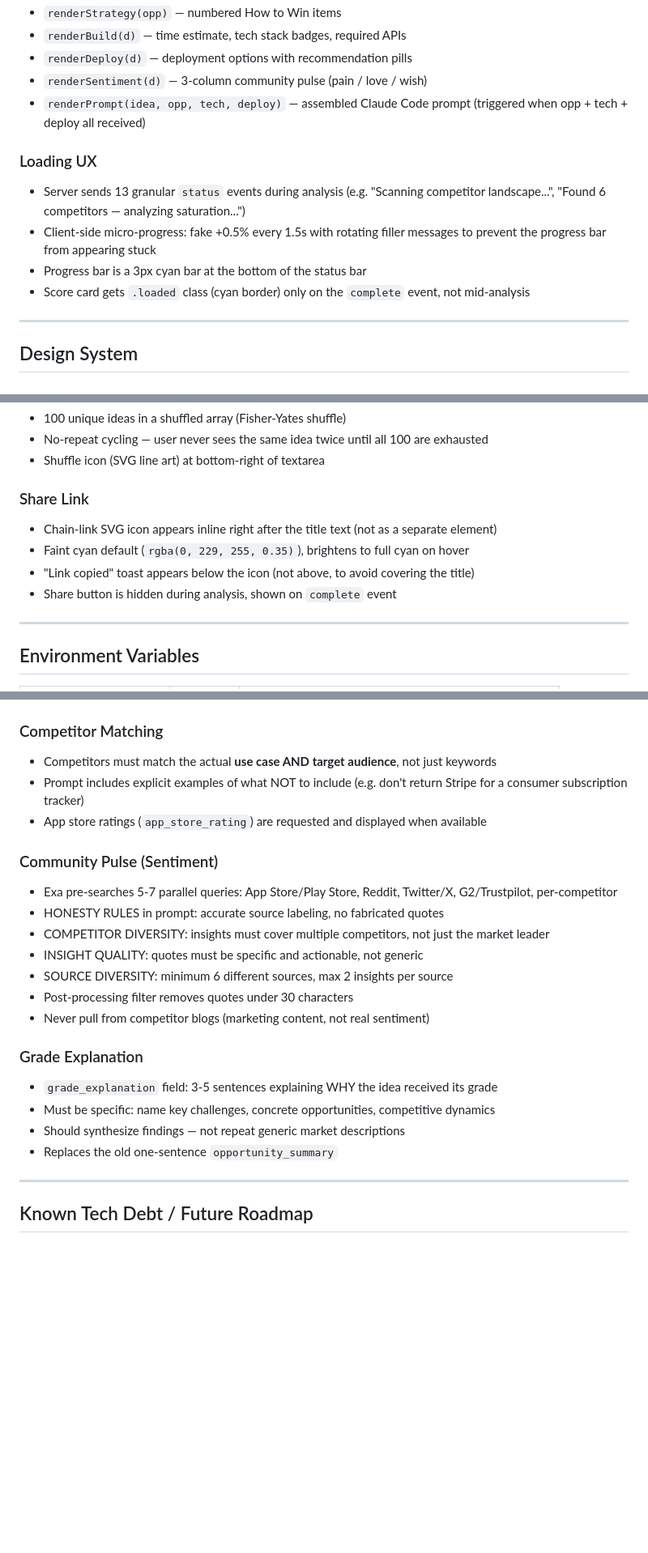
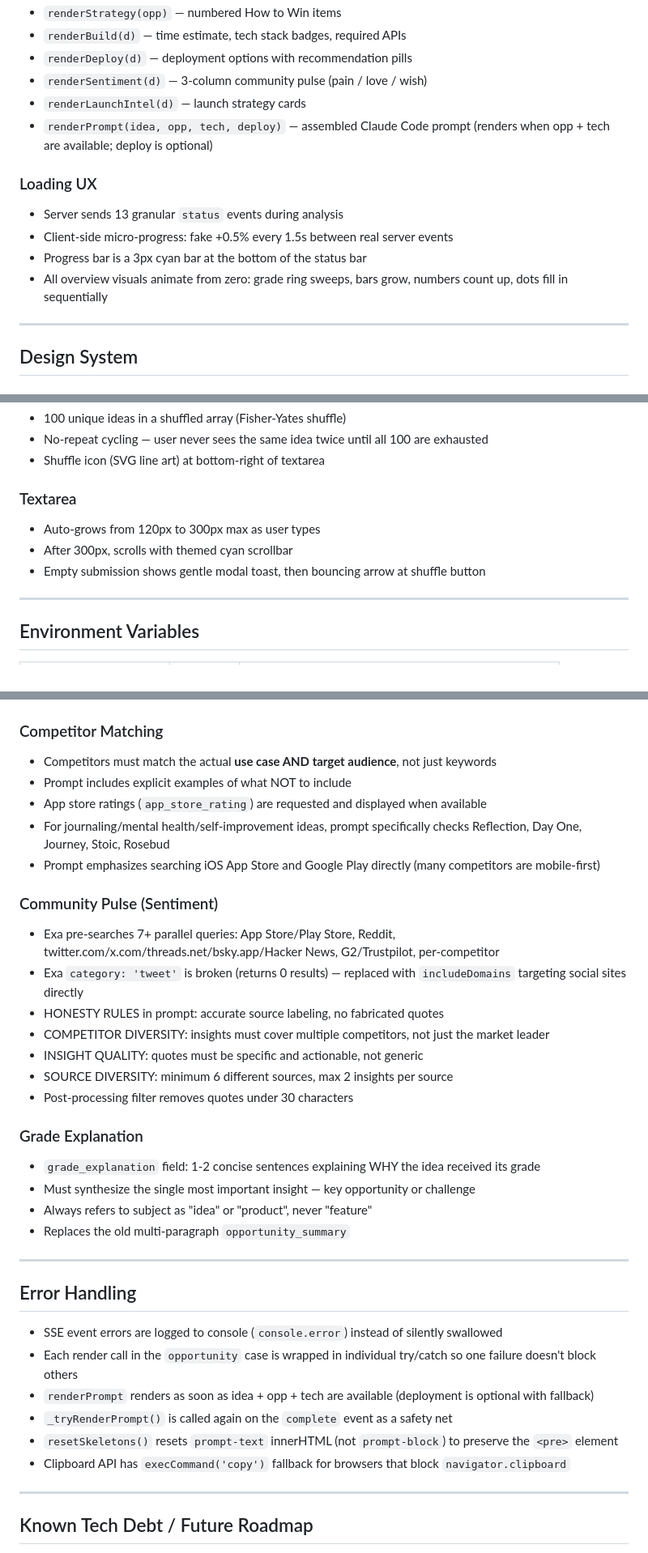
Before and after one commit to michaelrad100/vibe-check, a Markdown page: CLAUDE.md, 3 parts joined by grey strips. Shown at 81% size. Rendered like a GitHub page; blank space fills up the shorter version.

```diff
--- a/CLAUDE.md
+++ b/CLAUDE.md
@@ -71,13 +73,14 @@ Each SSE event triggers a `render*` function:
 - `renderBuild(d)` — time estimate, tech stack badges, required APIs
 - `renderDeploy(d)` — deployment options with recommendation pills
 - `renderSentiment(d)` — 3-column community pulse (pain / love / wish)
-- `renderPrompt(idea, opp, tech, deploy)` — assembled Claude Code prompt (triggered when opp + tech + deploy all received)
+- `renderLaunchIntel(d)` — launch strategy cards
+- `renderPrompt(idea, opp, tech, deploy)` — assembled Claude Code prompt (renders when opp + tech are available; deploy is optional)
 
 ### Loading UX
-- Server sends 13 granular `status` events during analysis (e.g. "Scanning competitor landscape...", "Found 6 competitors — analyzing saturation...")
-- Client-side micro-progress: fake +0.5% every 1.5s with rotating filler messages to prevent the progress bar from appearing stuck
+- Server sends 13 granular `status` events during analysis
+- Client-side micro-progress: fake +0.5% every 1.5s between real server events
 - Progress bar is a 3px cyan bar at the bottom of the status bar
-- Score card gets `.loaded` class (cyan border) only on the `complete` event, not mid-analysis
+- All overview visuals animate from zero: grade ring sweeps, bars grow, numbers count up, dots fill in sequentially
 
 ---
 
@@ -147,11 +164,10 @@ Each SSE event triggers a `render*` function:
 - No-repeat cycling — user never sees the same idea twice until all 100 are exhausted
 - Shuffle icon (SVG line art) at bottom-right of textarea
 
-### Share Link
-- Chain-link SVG icon appears inline right after the title text (not as a separate element)
-- Faint cyan default (`rgba(0, 229, 255, 0.35)`), brightens to full cyan on hover
-- "Link copied" toast appears below the icon (not above, to avoid covering the title)
-- Share button is hidden during analysis, shown on `complete` event
+### Textarea
+- Auto-grows from 120px to 300px max as user types
+- After 300px, scrolls with themed cyan scrollbar
+- Empty submission shows gentle modal toast, then bouncing arrow at shuffle button
 
 ---
 
@@ -198,23 +214,35 @@ npm run dev          # node --watch server.js
 
 ### Competitor Matching
 - Competitors must match the actual **use case AND target audience**, not just keywords
-- Prompt includes explicit examples of what NOT to include (e.g. don't return Stripe for a consumer subscription tracker)
+- Prompt includes explicit examples of what NOT to include
 - App store ratings (`app_store_rating`) are requested and displayed when available
+- For journaling/mental health/self-improvement ideas, prompt specifically checks Reflection, Day One, Journey, Stoic, Rosebud
+- Prompt emphasizes searching iOS App Store and Google Play directly (many competitors are mobile-first)
 
 ### Community Pulse (Sentiment)
-- Exa pre-searches 5-7 parallel queries: App Store/Play Store, Reddit, Twitter/X, G2/Trustpilot, per-competitor
+- Exa pre-searches 7+ parallel queries: App Store/Play Store, Reddit, twitter.com/x.com/threads.net/bsky.app/Hacker News, G2/Trustpilot, per-competitor
+- Exa `category: 'tweet'` is broken (returns 0 results) — replaced with `includeDomains` targeting social sites directly
 - HONESTY RULES in prompt: accurate source labeling, no fabricated quotes
 - COMPETITOR DIVERSITY: insights must cover multiple competitors, not just the market leader
 - INSIGHT QUALITY: quotes must be specific and actionable, not generic
 - SOURCE DIVERSITY: minimum 6 different sources, max 2 insights per source
 - Post-processing filter removes quotes under 30 characters
-- Never pull from competitor blogs (marketing content, not real sentiment)
 
 ### Grade Explanation
-- `grade_explanation` field: 3-5 sentences explaining WHY the idea received its grade
-- Must be specific: name key challenges, concrete opportunities, competitive dynamics
-- Should synthesize findings — not repeat generic market descriptions
-- Replaces the old one-sentence `opportunity_summary`
+- `grade_explanation` field: 1-2 concise sentences explaining WHY the idea received its grade
+- Must synthesize the single most important insight — key opportunity or challenge
+- Always refers to subject as "idea" or "product", never "feature"
+- Replaces the old multi-paragraph `opportunity_summary`
+
+---
+
+## Error Handling
+- SSE event errors are logged to console (`console.error`) instead of silently swallowed
+- Each render call in the `opportunity` case is wrapped in individual try/catch so one failure doesn't block others
+- `renderPrompt` renders as soon as idea + opp + tech are available (deployment is optional with fallback)
+- `_tryRenderPrompt()` is called again on the `complete` event as a safety net
+- `resetSkeletons()` resets `prompt-text` innerHTML (not `prompt-block`) to preserve the `<pre>` element
+- Clipboard API has `execCommand('copy')` fallback for browsers that block `navigator.clipboard`
 
 ---
 
```
Also changed, not shown: other parts of CLAUDE.md (+43 -27 lines).
